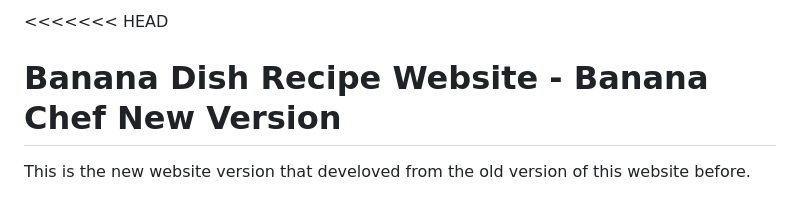
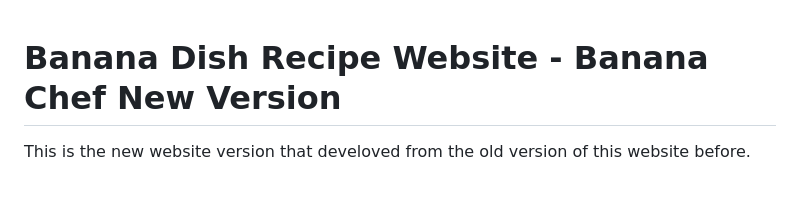
Before and after one commit to RevoU-FSSE-2/week-4-SuryaFtr, a Markdown page: README.md, the part around the change printed below. Rendered like a GitHub page.

```diff
--- a/README.md
+++ b/README.md
@@ -1,4 +1,3 @@
-<<<<<<< HEAD
 # Banana Dish Recipe Website - Banana Chef New Version
 
 This is the new website version that develoved from the old version of this website before.
```
Also changed, not shown: other parts of README.md (+0 -3 lines).
